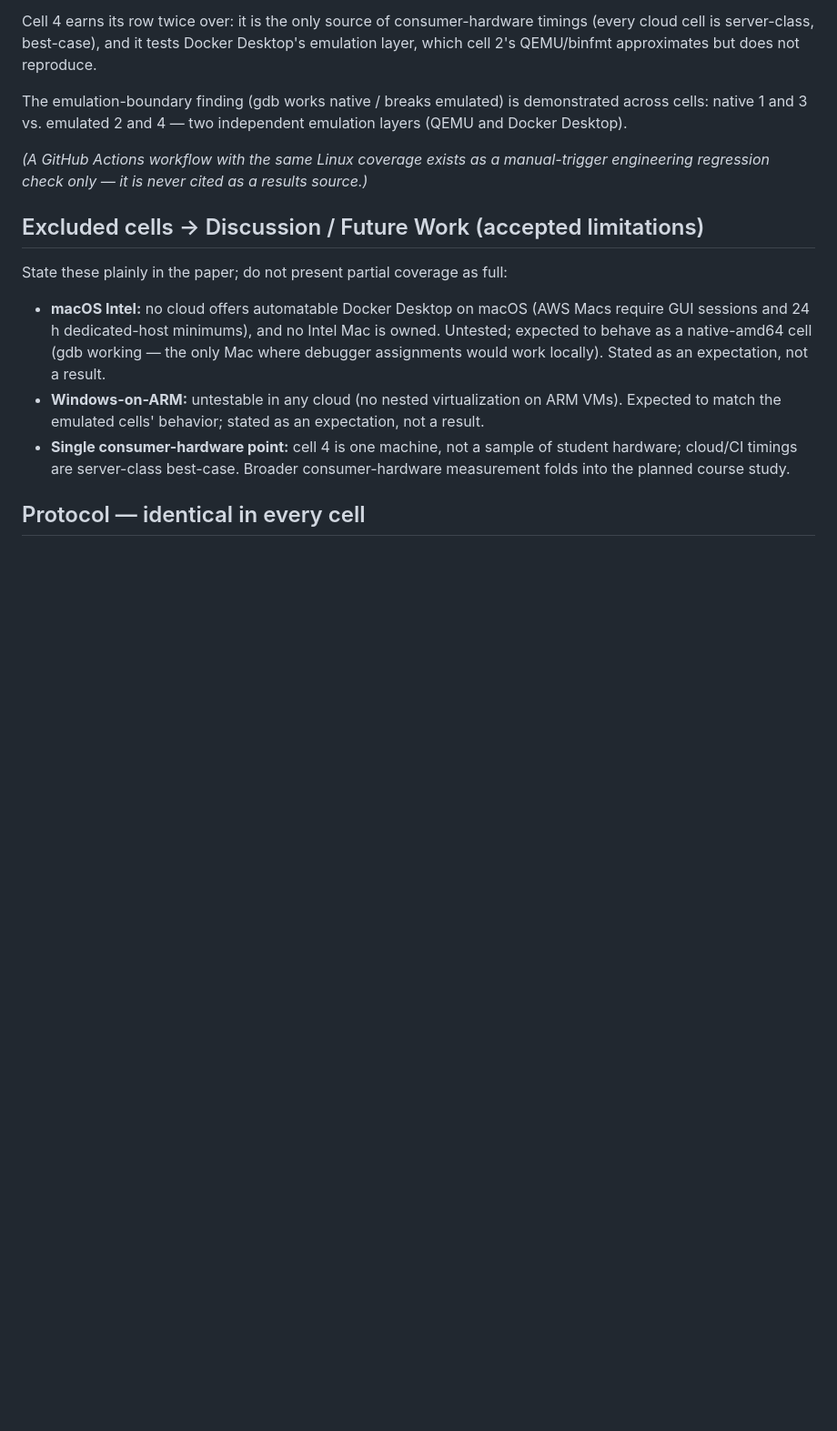
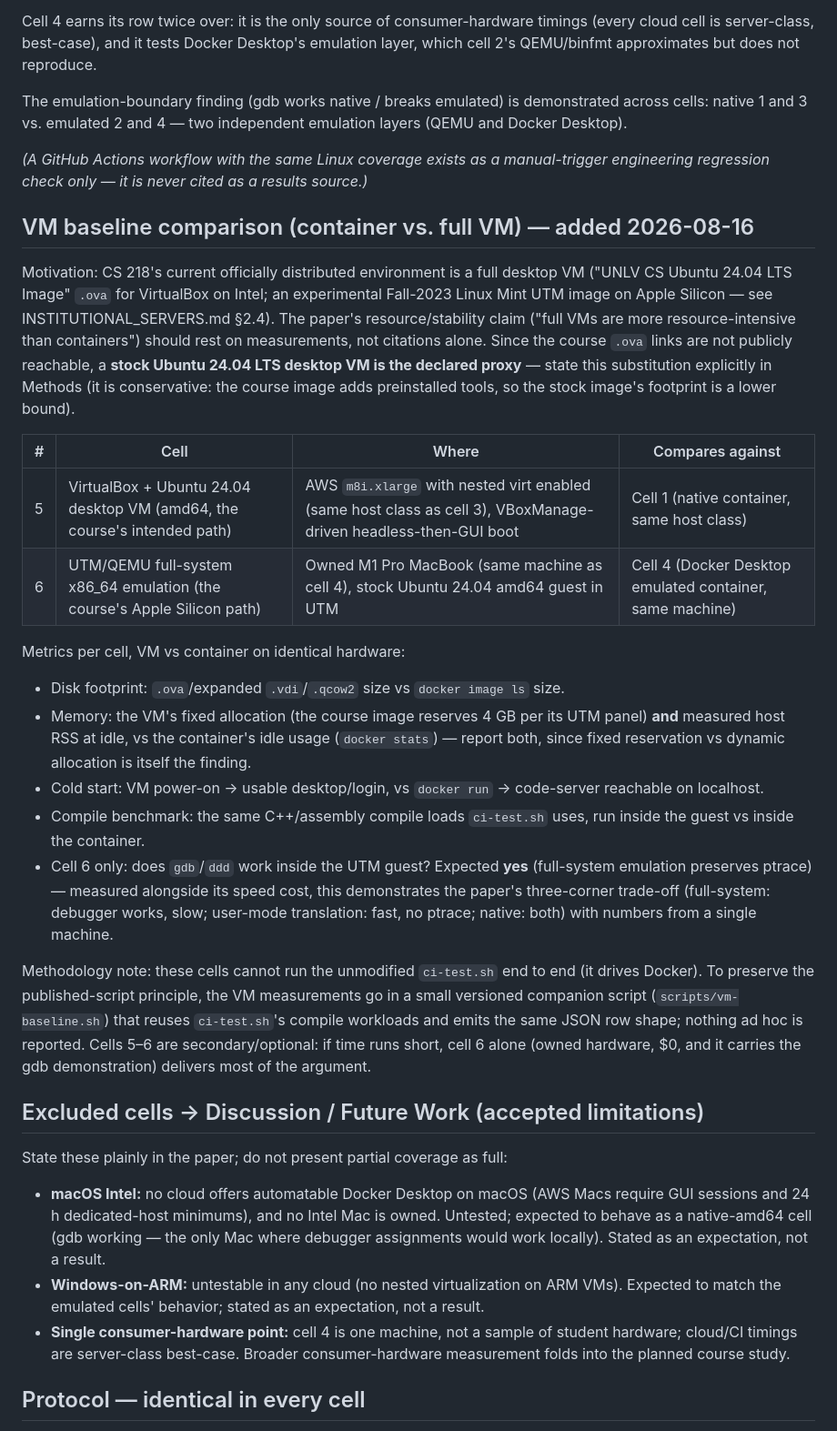
Before and after one commit to seancnc003/UNLVDockerIDEs, a Markdown page: papers/EXPERIMENT_PLAN.md, the part around the change. Shown at 91% size. Rendered like a GitHub page; blank space fills up the shorter version.

Commit message:
Add VM-vs-container baseline cells and resource-claim framing
EXPERIMENT_PLAN gains optional cells 5-6: VirtualBox/Ubuntu 24.04 on
AWS nested-virt vs cell 1, and UTM full-system emulation on the M1
vs cell 4 (including the gdb-works-under-full-system check), with a
vm-baseline.sh companion script to preserve the published-script
principle. Working notes gain the pivoted claim: not "outdated" but
"fixed-reservation desktop VM vs shared lightweight VM", with
evidence anchors from the Canvas pages, Lightweight Symphony, and
Malan 2013.

Co-Authored-By: Claude Fable 5 <noreply@anthropic.com>

```diff
--- a/papers/EXPERIMENT_PLAN.md
+++ b/papers/EXPERIMENT_PLAN.md
@@ -74,6 +74,49 @@ independent emulation layers (QEMU and Docker Desktop).
 manual-trigger engineering regression check only — it is never cited as a
 results source.)*
 
+## VM baseline comparison (container vs. full VM) — added 2026-08-16
+
+Motivation: CS 218's current officially distributed environment is a full
+desktop VM ("UNLV CS Ubuntu 24.04 LTS Image" `.ova` for VirtualBox on Intel;
+an experimental Fall-2023 Linux Mint UTM image on Apple Silicon — see
+INSTITUTIONAL_SERVERS.md §2.4). The paper's resource/stability claim
+("full VMs are more resource-intensive than containers") should rest on
+measurements, not citations alone. Since the course `.ova` links are not
+publicly reachable, a **stock Ubuntu 24.04 LTS desktop VM is the declared
+proxy** — state this substitution explicitly in Methods (it is conservative:
+the course image adds preinstalled tools, so the stock image's footprint is
+a lower bound).
+
+| # | Cell | Where | Compares against |
+| --- | --- | --- | --- |
+| 5 | VirtualBox + Ubuntu 24.04 desktop VM (amd64, the course's intended path) | AWS `m8i.xlarge` with nested virt enabled (same host class as cell 3), VBoxManage-driven headless-then-GUI boot | Cell 1 (native container, same host class) |
+| 6 | UTM/QEMU full-system x86_64 emulation (the course's Apple Silicon path) | Owned M1 Pro MacBook (same machine as cell 4), stock Ubuntu 24.04 amd64 guest in UTM | Cell 4 (Docker Desktop emulated container, same machine) |
+
+Metrics per cell, VM vs container on identical hardware:
+
+- Disk footprint: `.ova`/expanded `.vdi`/`.qcow2` size vs `docker image ls` size.
+- Memory: the VM's fixed allocation (the course image reserves 4 GB per its
+  UTM panel) **and** measured host RSS at idle, vs the container's idle usage
+  (`docker stats`) — report both, since fixed reservation vs dynamic
+  allocation is itself the finding.
+- Cold start: VM power-on → usable desktop/login, vs `docker run` → code-server
+  reachable on localhost.
+- Compile benchmark: the same C++/assembly compile loads `ci-test.sh` uses,
+  run inside the guest vs inside the container.
+- Cell 6 only: does `gdb`/`ddd` work inside the UTM guest? Expected **yes**
+  (full-system emulation preserves ptrace) — measured alongside its speed
+  cost, this demonstrates the paper's three-corner trade-off (full-system:
+  debugger works, slow; user-mode translation: fast, no ptrace; native: both)
+  with numbers from a single machine.
+
+Methodology note: these cells cannot run the unmodified `ci-test.sh` end to
+end (it drives Docker). To preserve the published-script principle, the VM
+measurements go in a small versioned companion script
+(`scripts/vm-baseline.sh`) that reuses `ci-test.sh`'s compile workloads and
+emits the same JSON row shape; nothing ad hoc is reported. Cells 5–6 are
+secondary/optional: if time runs short, cell 6 alone (owned hardware, $0,
+and it carries the gdb demonstration) delivers most of the argument.
+
 ## Excluded cells → Discussion / Future Work (accepted limitations)
 
 State these plainly in the paper; do not present partial coverage as full:
```
Also changed, not shown: papers/RESEARCH_PAPER_ASSIGNMENT.md (+2 -0 lines).
